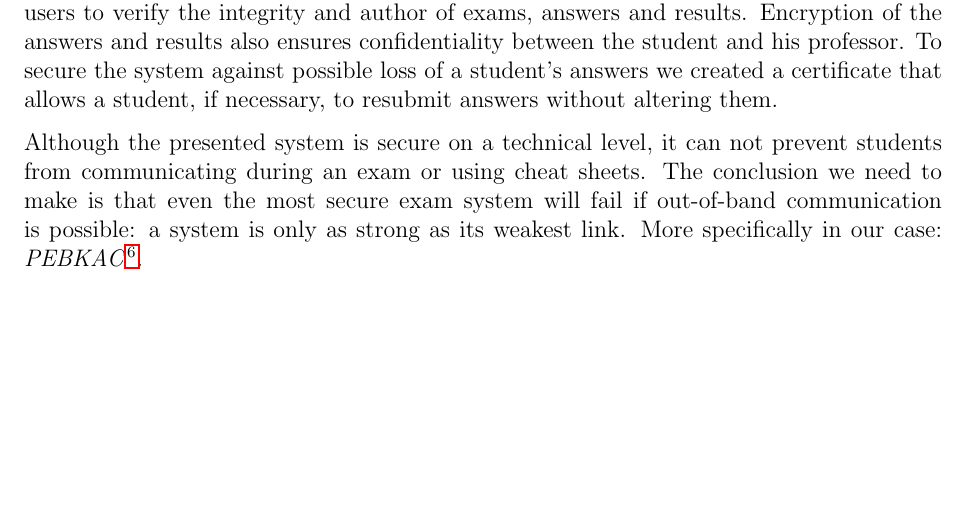
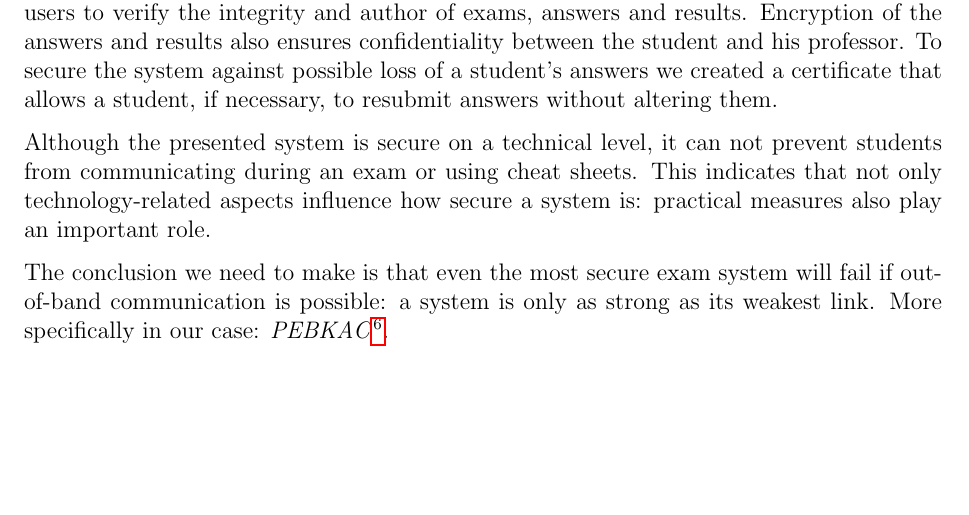
Before and after one commit to javache/secure-exam-exchange, a LaTeX document (doc/report.tex): part of page 11 of 11, cut so that both start at the same text. Compiled offline with pdfLaTeX.

Commit message:
Wibble last sentence

```diff
--- a/doc/report.tex
+++ b/doc/report.tex
@@ -501,10 +501,13 @@ loss of a student's answers we created a certificate that allows a student, if
 necessary, to resubmit answers without altering them.
 
 Although the presented system is secure on a technical level, it can not prevent
-students from communicating during an exam or using cheat sheets. The conclusion
-we need to make is that even the most secure exam system will fail if
-out-of-band communication is possible: a system is only as strong as its weakest link.
-More specifically in our case: \emph{PEBKAC}\footnotemark{}.
+students from communicating during an exam or using cheat sheets. This indicates
+that not only technology-related aspects influence how secure a system is:
+practical measures also play an important role.
+
+The conclusion we need to make is that even the most secure exam system will
+fail if out-of-band communication is possible: a system is only as strong as its
+weakest link.  More specifically in our case: \emph{PEBKAC}\footnotemark{}.
 
 \footnotetext{\url{http://en.wikipedia.org/wiki/PEBKAC}}
 
```
